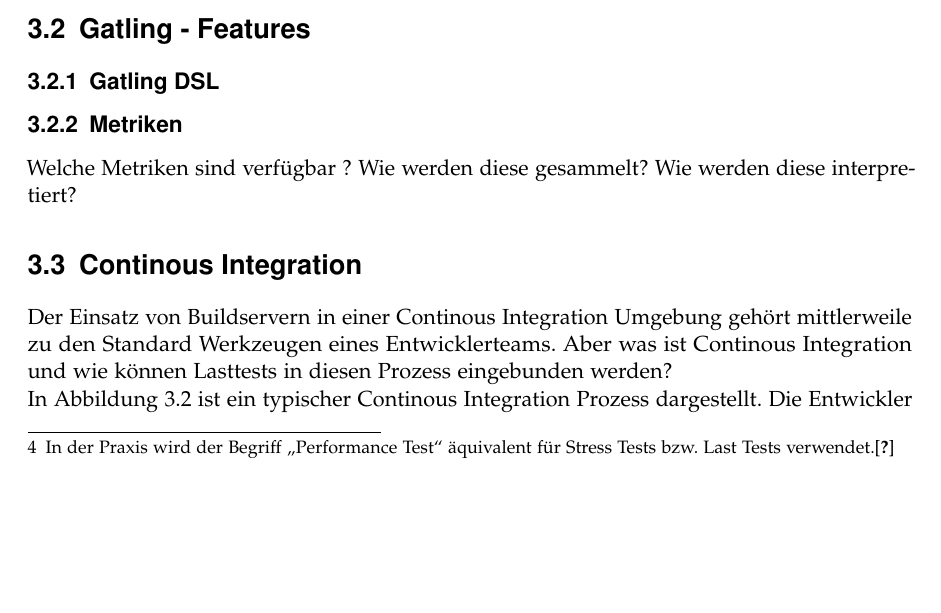
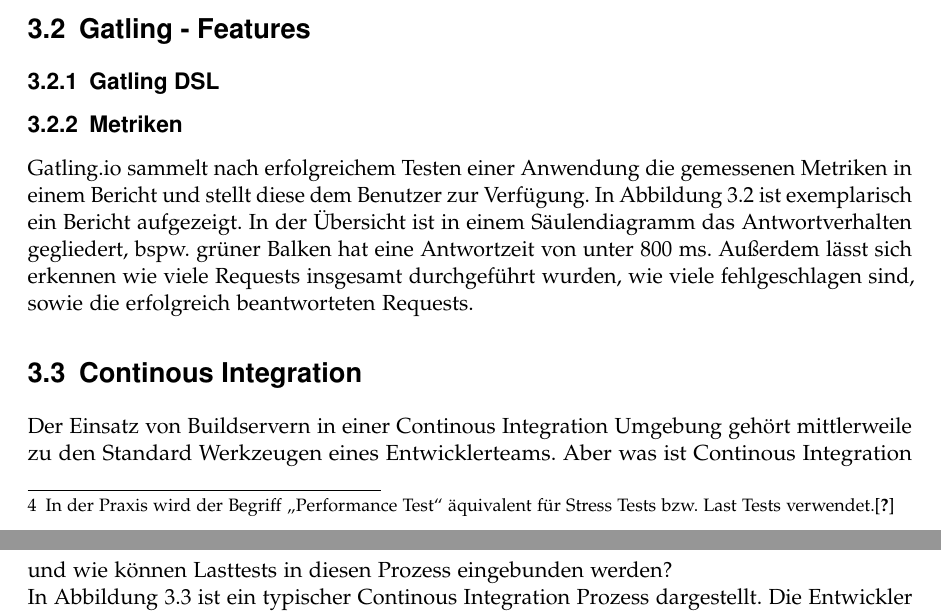
Before and after one commit to prskr/SA-Jericho, a LaTeX thesis (docs/Seminararbeit/thesis.tex, which reads docs/Seminararbeit/gatling.tex): part of page 15 of 28 before the commit and two parts of pages 15 and 16 of 28 after it, the two joined at a grey line, cut so that both start at the same text, the shorter picture padded with empty space. Compiled offline with pdfLaTeX; an older LaTeX class or package is replaced by its successor; a missing bibliography style is replaced by a similar one.

Commit message:
add gatlingMetrikenReport and gatling metrics chapter

```diff
--- a/docs/Seminararbeit/gatling.tex
+++ b/docs/Seminararbeit/gatling.tex
@@ -80,7 +80,4 @@
 
 \subsection{Metriken}
 
-Welche Metriken sind verfügbar ?
-Wie werden diese gesammelt?
-Wie werden diese interpretiert?
-
+Gatling.io sammelt nach erfolgreichem Testen einer Anwendung die gemessenen Metriken in einem Bericht und stellt diese dem Benutzer zur Verfügung. In Abbildung \ref{fig:gatlingMetriken} ist exemplarisch ein Bericht aufgezeigt. In der Übersicht ist in einem Säulendiagramm das Antwortverhalten gegliedert, bspw. grüner Balken hat eine Antwortzeit von unter 800 ms. Außerdem lässt sich erkennen wie viele Requests insgesamt durchgeführt wurden, wie viele fehlgeschlagen sind, sowie die erfolgreich beantworteten Requests.
```
Also changed, not shown: docs/Seminararbeit/gatling.tex (6 more changed lines), 1 other file.
